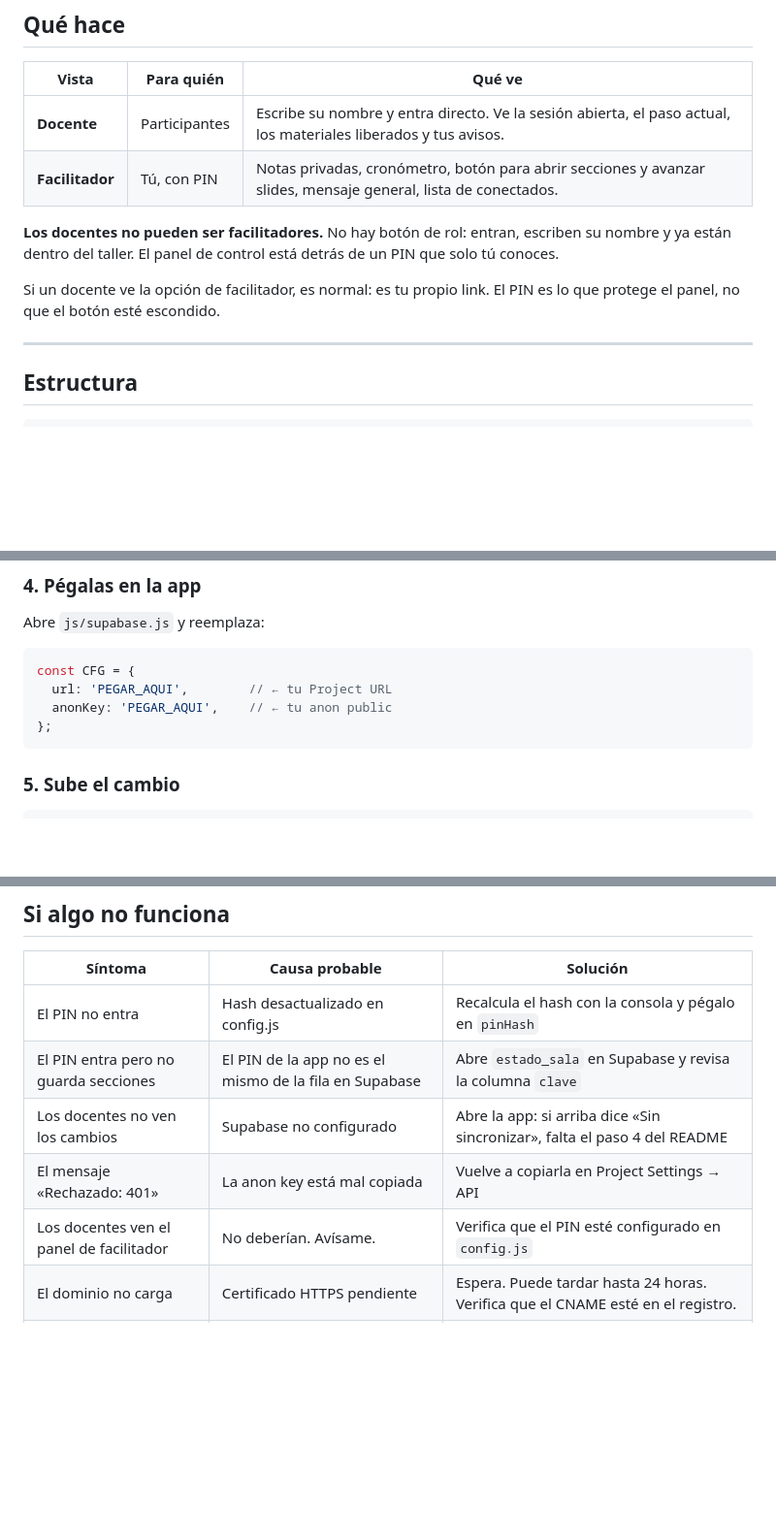
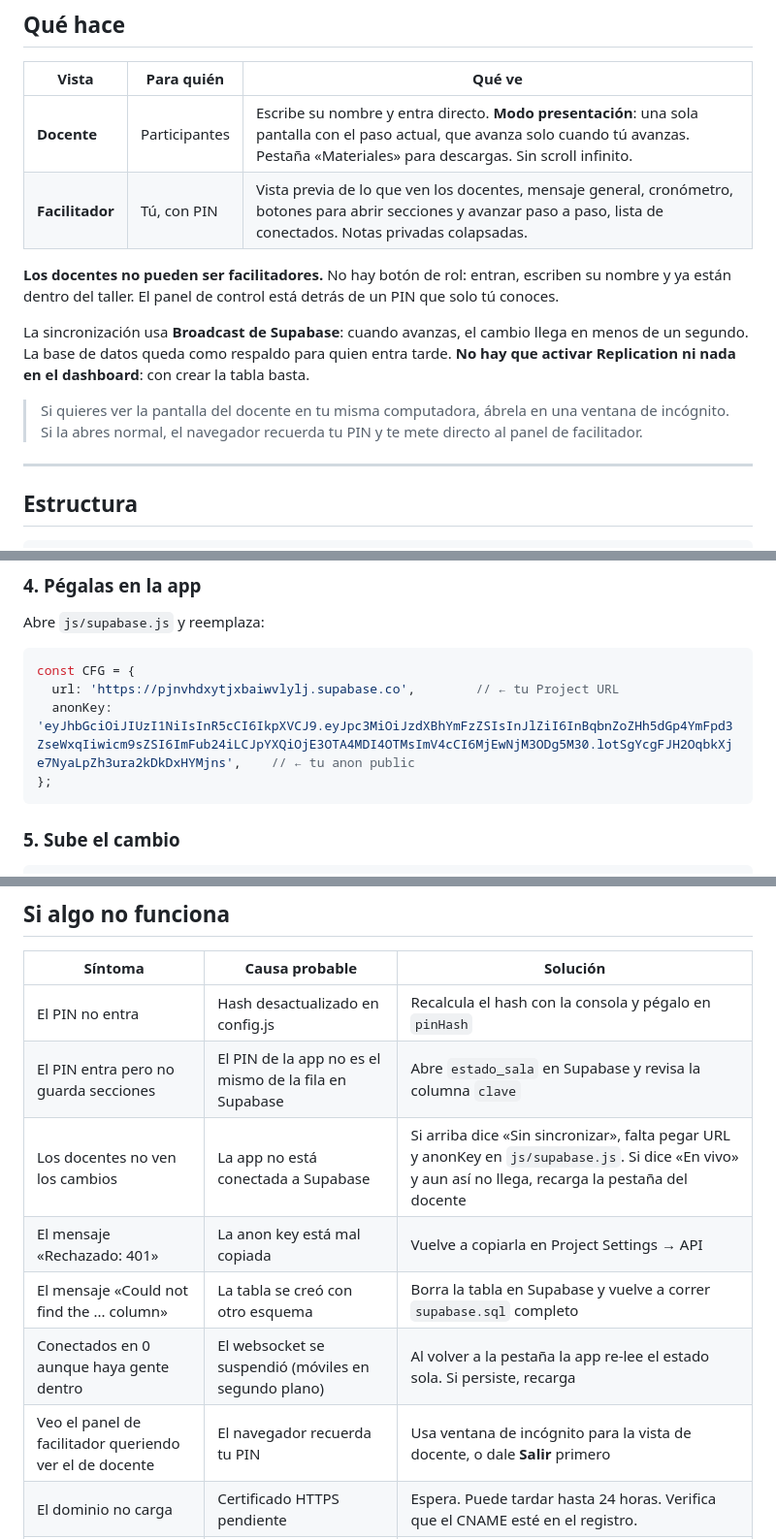
Before and after one commit to billioG/taller, a Markdown page: README.md, 3 parts joined by grey strips. Shown at 97% size. Drawn GitHub-style; blank space fills up the shorter version.

````diff
--- a/README.md
+++ b/README.md
@@ -8,12 +8,14 @@ Webapp que acompaña el taller de programación visual con Scratch. Los docentes
 
 | Vista | Para quién | Qué ve |
 |---|---|---|
-| **Docente** | Participantes | Escribe su nombre y entra directo. Ve la sesión abierta, el paso actual, los materiales liberados y tus avisos. |
-| **Facilitador** | Tú, con PIN | Notas privadas, cronómetro, botón para abrir secciones y avanzar slides, mensaje general, lista de conectados. |
+| **Docente** | Participantes | Escribe su nombre y entra directo. **Modo presentación**: una sola pantalla con el paso actual, que avanza solo cuando tú avanzas. Pestaña «Materiales» para descargas. Sin scroll infinito. |
+| **Facilitador** | Tú, con PIN | Vista previa de lo que ven los docentes, mensaje general, cronómetro, botones para abrir secciones y avanzar paso a paso, lista de conectados. Notas privadas colapsadas. |
 
 **Los docentes no pueden ser facilitadores.** No hay botón de rol: entran, escriben su nombre y ya están dentro del taller. El panel de control está detrás de un PIN que solo tú conoces.
 
-Si un docente ve la opción de facilitador, es normal: es tu propio link. El PIN es lo que protege el panel, no que el botón esté escondido.
+La sincronización usa **Broadcast de Supabase**: cuando avanzas, el cambio llega en menos de un segundo. La base de datos queda como respaldo para quien entra tarde. **No hay que activar Replication ni nada en el dashboard**: con crear la tabla basta.
+
+> Si quieres ver la pantalla del docente en tu misma computadora, ábrela en una ventana de incógnito. Si la abres normal, el navegador recuerda tu PIN y te mete directo al panel de facilitador.
 
 ---
 
@@ -144,8 +146,8 @@ Abre `js/supabase.js` y reemplaza:
 
 ```js
 const CFG = {
-  url: 'PEGAR_AQUI',        // ← tu Project URL
-  anonKey: 'PEGAR_AQUI',    // ← tu anon public
+  url: 'https://pjnvhdxytjxbaiwvlylj.supabase.co',        // ← tu Project URL
+  anonKey: 'eyJhbGciOiJIUzI1NiIsInR5cCI6IkpXVCJ9.eyJpc3MiOiJzdXBhYmFzZSIsInJlZiI6InBqbnZoZHh5dGp4YmFpd3ZseWxqIiwicm9sZSI6ImFub24iLCJpYXQiOjE3OTA4MDI4OTMsImV4cCI6MjEwNjM3ODg5M30.lotSgYcgFJH2OqbkXje7NyaLpZh3ura2kDkDxHYMjns',    // ← tu anon public
 };
 ```
 
@@ -323,9 +325,11 @@ La seguridad no está en el código del navegador (que cualquiera puede ver), si
 |---|---|---|
 | El PIN no entra | Hash desactualizado en config.js | Recalcula el hash con la consola y pégalo en `pinHash` |
 | El PIN entra pero no guarda secciones | El PIN de la app no es el mismo de la fila en Supabase | Abre `estado_sala` en Supabase y revisa la columna `clave` |
-| Los docentes no ven los cambios | Supabase no configurado | Abre la app: si arriba dice «Sin sincronizar», falta el paso 4 del README |
+| Los docentes no ven los cambios | La app no está conectada a Supabase | Si arriba dice «Sin sincronizar», falta pegar URL y anonKey en `js/supabase.js`. Si dice «En vivo» y aun así no llega, recarga la pestaña del docente |
 | El mensaje «Rechazado: 401» | La anon key está mal copiada | Vuelve a copiarla en Project Settings → API |
-| Los docentes ven el panel de facilitador | No deberían. Avísame. | Verifica que el PIN esté configurado en `config.js` |
+| El mensaje «Could not find the ... column» | La tabla se creó con otro esquema | Borra la tabla en Supabase y vuelve a correr `supabase.sql` completo |
+| Conectados en 0 aunque haya gente dentro | El websocket se suspendió (móviles en segundo plano) | Al volver a la pestaña la app re-lee el estado sola. Si persiste, recarga |
+| Veo el panel de facilitador queriendo ver el de docente | El navegador recuerda tu PIN | Usa ventana de incógnito para la vista de docente, o dale **Salir** primero |
 | El dominio no carga | Certificado HTTPS pendiente | Espera. Puede tardar hasta 24 horas. Verifica que el CNAME esté en el registro. |
 | La página se ve sin estilos | Archivo CSS no subido | Revisa que `css/styles.css` esté en el repositorio |
 | El link del proyecto base da 404 | El ID cambió en Scratch | Reemplaza la URL en `config.js` |
````
